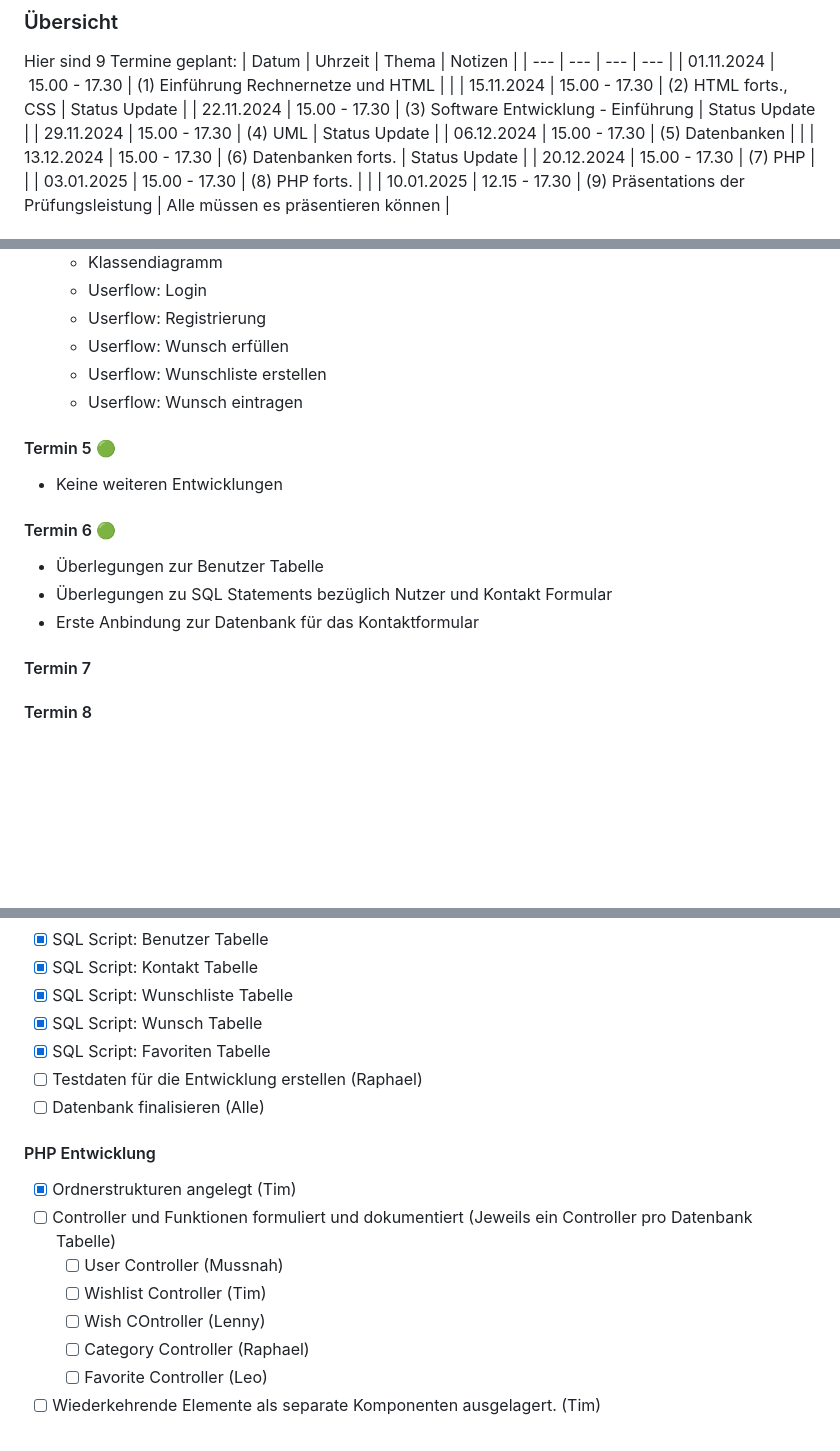
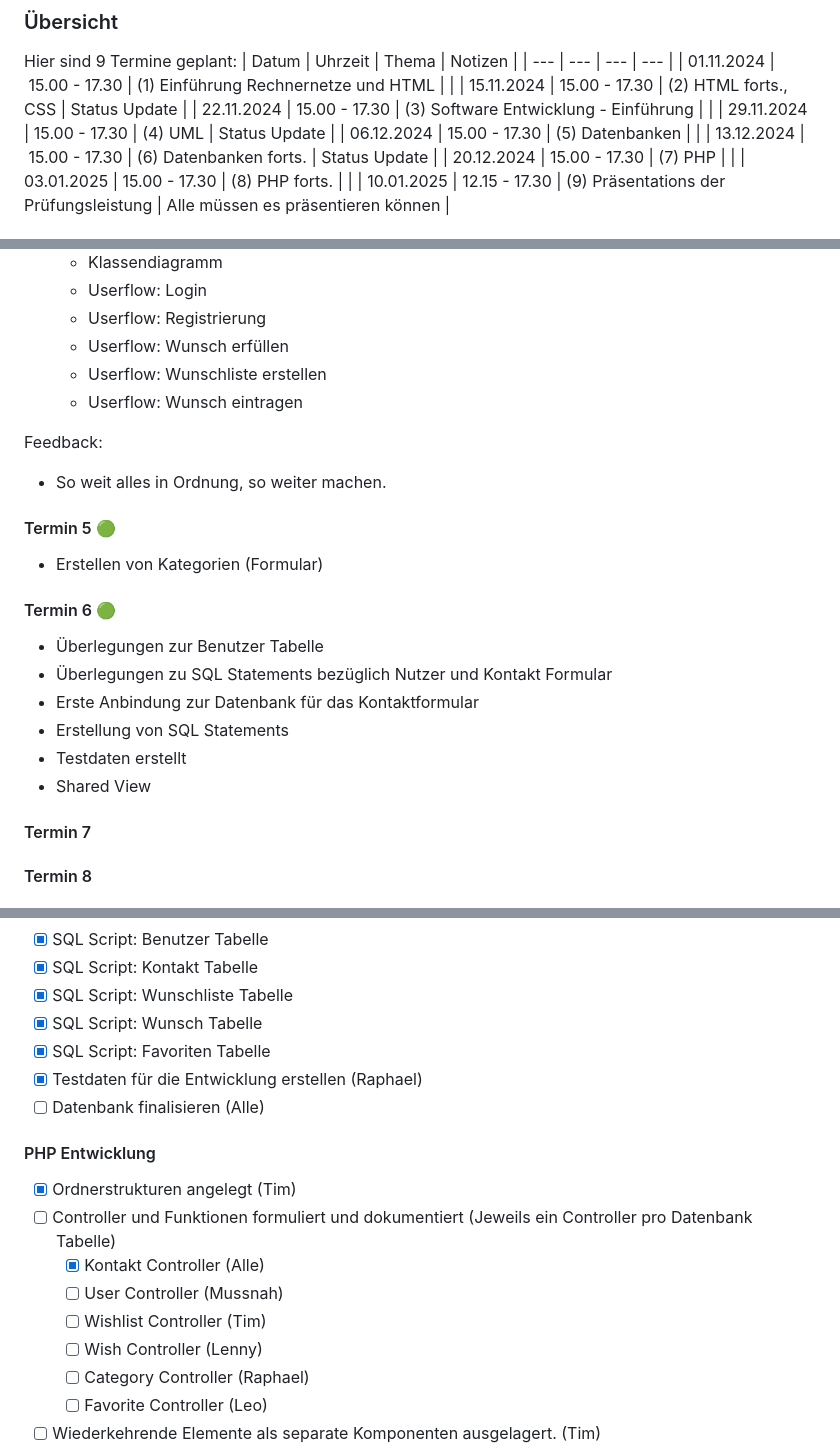
Before and after one commit to justMeTimothyG/WiSe-24_25-Grundzuege-der-Wirtschaftsinformatik-Wunschnest, a Markdown page: Wunschnest/docs/Projekplanung.md, 3 parts joined by grey strips. Drawn GitHub-style; blank space fills up the shorter version.

Commit message:
Update Projektplanung

```diff
--- a/Wunschnest/docs/Projekplanung.md
+++ b/Wunschnest/docs/Projekplanung.md
@@ -11,7 +11,7 @@ Hier sind 9 Termine geplant:
 | --- | --- | --- | --- |
 | 01.11.2024 | 15.00 - 17.30 | (1) Einführung Rechnernetze und HTML | |
 | 15.11.2024 | 15.00 - 17.30 | (2) HTML forts., CSS | Status Update |
-| 22.11.2024 | 15.00 - 17.30 | (3) Software Entwicklung - Einführung | Status Update |
+| 22.11.2024 | 15.00 - 17.30 | (3) Software Entwicklung - Einführung | |
 | 29.11.2024 | 15.00 - 17.30 | (4) UML | Status Update |
 | 06.12.2024 | 15.00 - 17.30 | (5) Datenbanken | |
 | 13.12.2024 | 15.00 - 17.30 | (6) Datenbanken forts. | Status Update |
@@ -135,15 +135,22 @@ Erledigte Meilensteine:
   - Userflow: Wunschliste erstellen
   - Userflow: Wunsch eintragen
 
+Feedback:
+
+- So weit alles in Ordnung, so weiter machen.
+
 #### Termin 5 🟢
 
-- Keine weiteren Entwicklungen
+- Erstellen von Kategorien (Formular)
 
 #### Termin 6 🟢
 
 - Überlegungen zur Benutzer Tabelle
 - Überlegungen zu SQL Statements bezüglich Nutzer und Kontakt Formular
 - Erste Anbindung zur Datenbank für das Kontaktformular
+- Erstellung von SQL Statements
+- Testdaten erstellt
+- Shared View
 
 #### Termin 7
 
@@ -213,16 +220,17 @@ Formulierung von Flows: (Berücksichtigung der Flows im Code und Routing)
 - [x] SQL Script: Wunschliste Tabelle
 - [x] SQL Script: Wunsch Tabelle
 - [x] SQL Script: Favoriten Tabelle
-- [ ] Testdaten für die Entwicklung erstellen (Raphael)
+- [x] Testdaten für die Entwicklung erstellen (Raphael)
 - [ ] Datenbank finalisieren (Alle)
 
 #### PHP Entwicklung
 
 - [x] Ordnerstrukturen angelegt (Tim)
 - [ ] Controller und Funktionen formuliert und dokumentiert (Jeweils ein Controller pro Datenbank Tabelle)
+  - [x] Kontakt Controller (Alle)
   - [ ] User Controller (Mussnah)
   - [ ] Wishlist Controller (Tim)
-  - [ ] Wish COntroller (Lenny)
+  - [ ] Wish Controller (Lenny)
   - [ ] Category Controller (Raphael)
   - [ ] Favorite Controller (Leo)
 - [ ] Wiederkehrende Elemente als separate Komponenten ausgelagert. (Tim)
```
Also changed, not shown: other parts of Wunschnest/docs/Projekplanung.md (+2 -2 lines).
